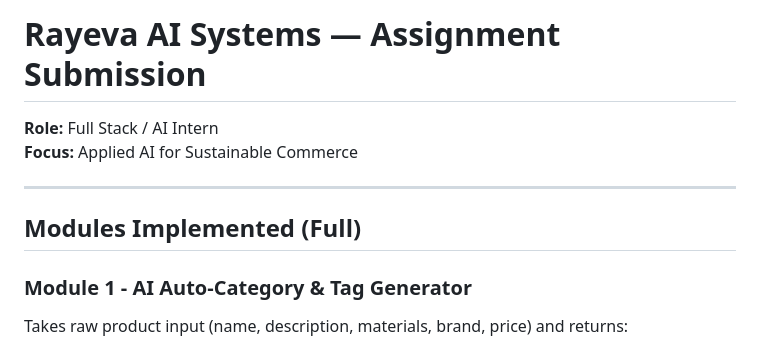
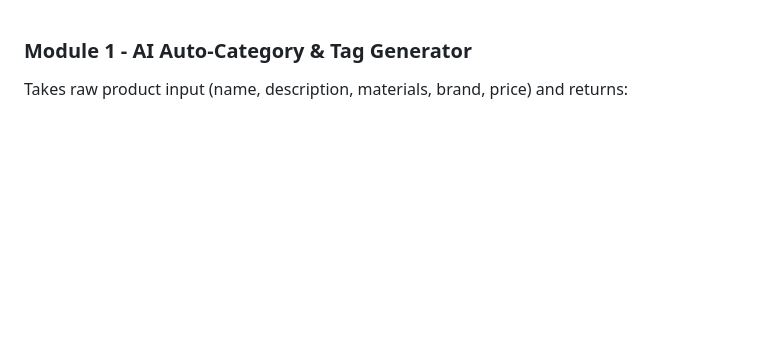
Before and after one commit to HoneyyNagpal/rayeva-ai-systems, a Markdown page: README.md, the part around one of its changes. Rendered like a GitHub page; blank space fills up the shorter version.

Commit message:
Refactor README formatting and headings
Updated formatting and corrected headings in the README.

```diff
--- a/README.md
+++ b/README.md
@@ -1,12 +1,3 @@
-# Rayeva AI Systems — Assignment Submission
-
-**Role:** Full Stack / AI Intern
-**Focus:** Applied AI for Sustainable Commerce
-
----
-
-## Modules Implemented (Full)
-
 ### Module 1 - AI Auto-Category & Tag Generator
 Takes raw product input (name, description, materials, brand, price) and returns:
 - Primary category from a fixed taxonomy (AI must pick from allowed list)
```
Also changed, not shown: other parts of README.md (+1 -1 lines).
